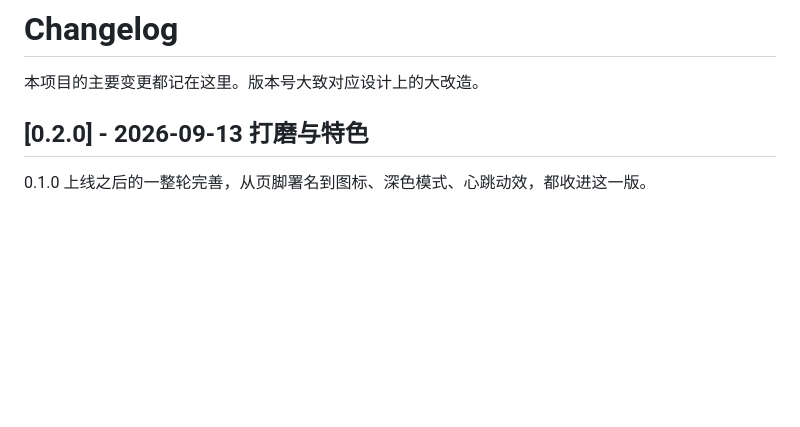
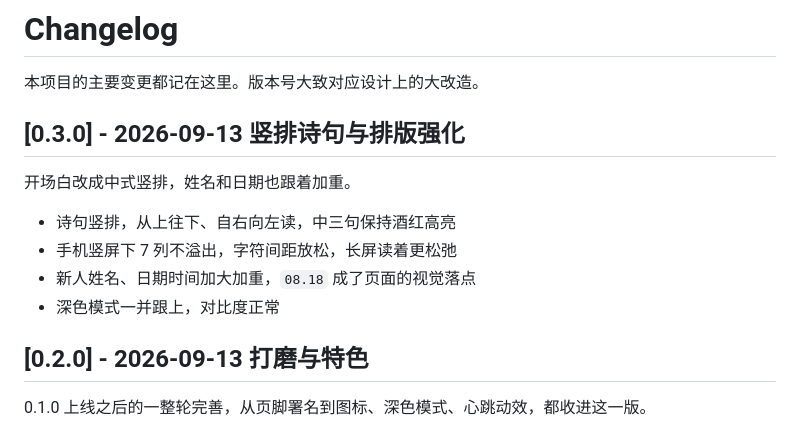
Before and after one commit to kesonglab/wedding-invitation, a Markdown page: CHANGELOG.md, the part around the change. GitHub-like rendering; blank space fills up the shorter version.

Commit message:
[docs] CHANGELOG 补 0.3.0 竖排诗句与排版

```diff
--- a/CHANGELOG.md
+++ b/CHANGELOG.md
@@ -1,6 +1,15 @@
 # Changelog
 
 本项目的主要变更都记在这里。版本号大致对应设计上的大改造。
+
+## [0.3.0] - 2026-09-13 竖排诗句与排版强化
+
+开场白改成中式竖排，姓名和日期也跟着加重。
+
+- 诗句竖排，从上往下、自右向左读，中三句保持酒红高亮
+- 手机竖屏下 7 列不溢出，字符间距放松，长屏读着更松弛
+- 新人姓名、日期时间加大加重，`08.18` 成了页面的视觉落点
+- 深色模式一并跟上，对比度正常
 
 ## [0.2.0] - 2026-09-13 打磨与特色
 
```
